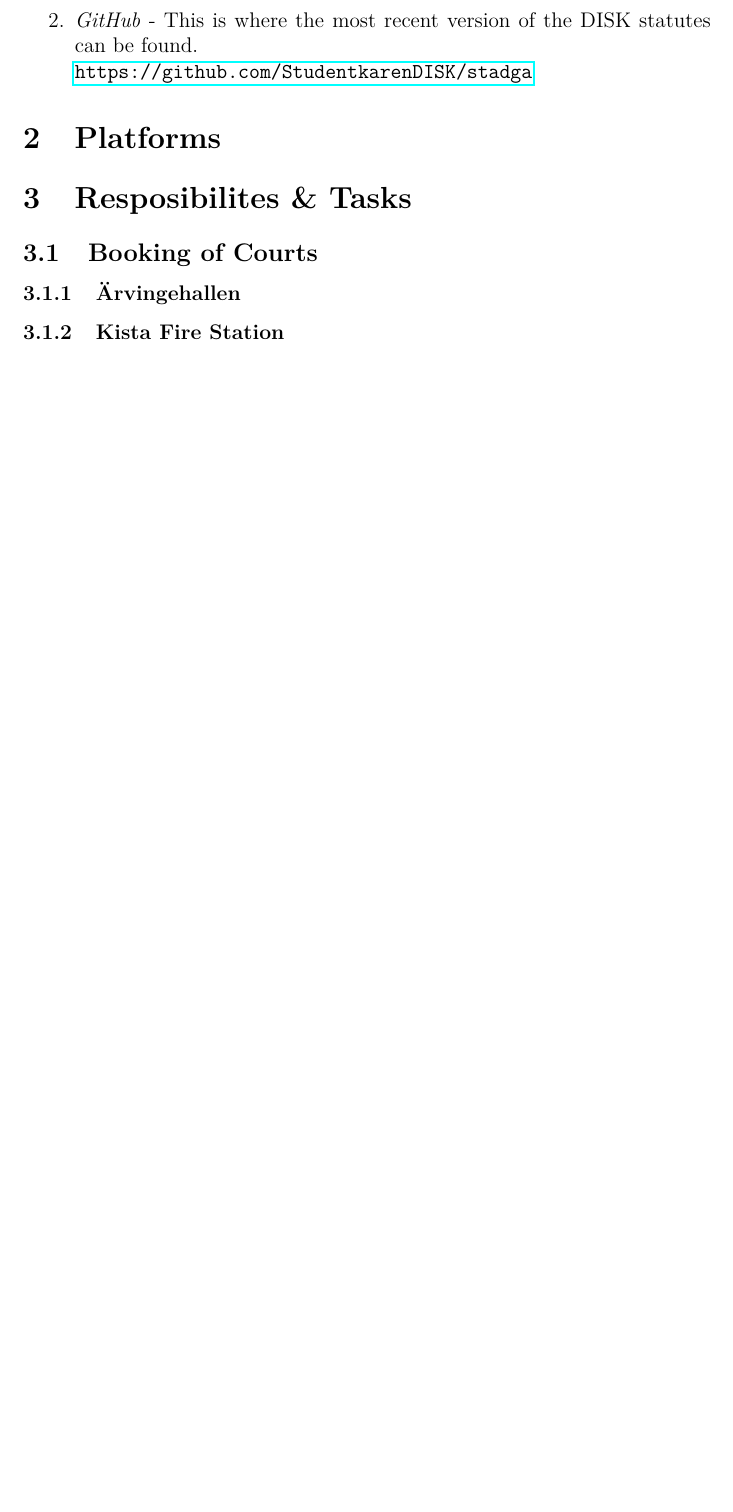
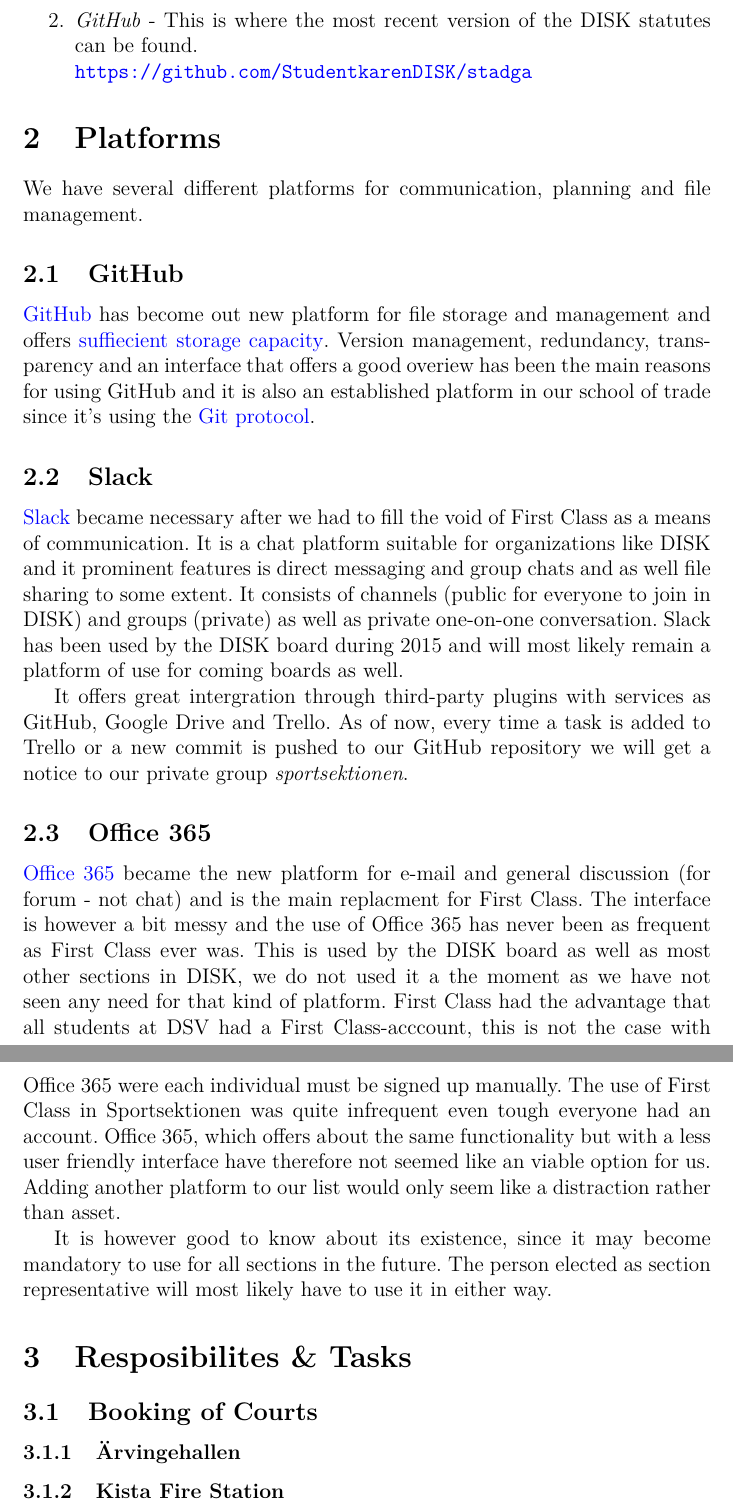
Before and after one commit to Sportsektionen/Sportsektionen, a LaTeX document (Hand overs/2015.tex): part of page 3 of 3 before the commit and two parts of pages 3 and 4 of 5 after it, the two joined at a grey line, cut so that both start at the same text, the shorter picture padded with empty space. Compiled offline with pdfLaTeX.

Commit message:
Second draft of hand over report, but still much more to go...

```diff
--- a/Hand overs/2015.tex
+++ b/Hand overs/2015.tex
@@ -40,6 +40,15 @@
   title=\lstname                   % show the filename of files included with \lstinputlisting; also try caption instead of title
 }
 
+\hypersetup{
+    pdfnewwindow=true,      % links in new PDF window
+    colorlinks=true,       % false: boxed links; true: colored links
+    linkcolor=red,          % color of internal links (change box color with linkbordercolor)
+    citecolor=green,        % color of links to bibliography
+    filecolor=magenta,      % color of file links
+    urlcolor=blue           % color of external links
+}
+
 
 \begin{document}
 	\title{\Huge Transfer Document for Chairman of Sportsektionen - 2015}
@@ -79,10 +88,19 @@
 		\end{enumerate}
 
 	\section{Platforms}
-		% Github
-		% Slack
-		% Office 365 / Portal
-		% Trello
+		We have several different platforms for communication, planning and file management.
+		\subsection{GitHub}
+			\href{http://github.com}{GitHub} has become out new platform for file storage and management and offers \href{https://help.github.com/articles/what-is-my-disk-quota/}{suffiecient storage capacity}. Version management, redundancy, transparency and an interface that offers a good overiew has been the main reasons for using GitHub and it is also an established platform in our school of trade since it's using the \href{https://git-scm.com/videos}{Git protocol}.
+		\subsection{Slack}
+			\href{http://diskdsv.slack.com}{Slack} became necessary after we had to fill the void of First Class as a means of communication. It is a chat platform suitable for organizations like DISK and it prominent features is direct messaging and group chats and as well file sharing to some extent. It consists of channels (public for everyone to join in DISK) and groups (private) as well as private one-on-one conversation. Slack has been used by the DISK board during 2015 and will most likely remain a platform of use for coming boards as well.
+
+			It offers great intergration through third-party plugins with services as GitHub, Google Drive and Trello. As of now, every time a task is added to Trello or a new commit is pushed to our GitHub repository we will get a notice to our private group \emph{sportsektionen}.
+		\subsection{Office 365}
+			\href{http://portal.office.com}{Office 365} became the new platform for e-mail and general discussion (for forum - not chat) and is the main replacment for First Class. The interface is however a bit messy and the use of Office 365 has never been as frequent as First Class ever was. This is used by the DISK board as well as most other sections in DISK, we do not used it a the moment as we have not seen any need for that kind of platform. First Class had the advantage that all students at DSV had a First Class-acccount, this is not the case with Office 365 were each individual must be signed up manually. The use of First Class in Sportsektionen was quite infrequent even tough everyone had an account. Office 365, which offers about the same functionality but with a less user friendly interface have therefore not seemed like an viable option for us. Adding another platform to our list would only seem like a distraction rather than asset.
+
+			It is however good to know about its existence, since it may become mandatory to use for all sections in the future. The person elected as section representative will most likely have to use it in either way.
+			% Trello
+			% Facebook
 
 	\section{Resposibilites \& Tasks}
 		\subsection{Booking of Courts}
```
Also changed, not shown: Hand overs/2015.tex (10 more changed lines).
